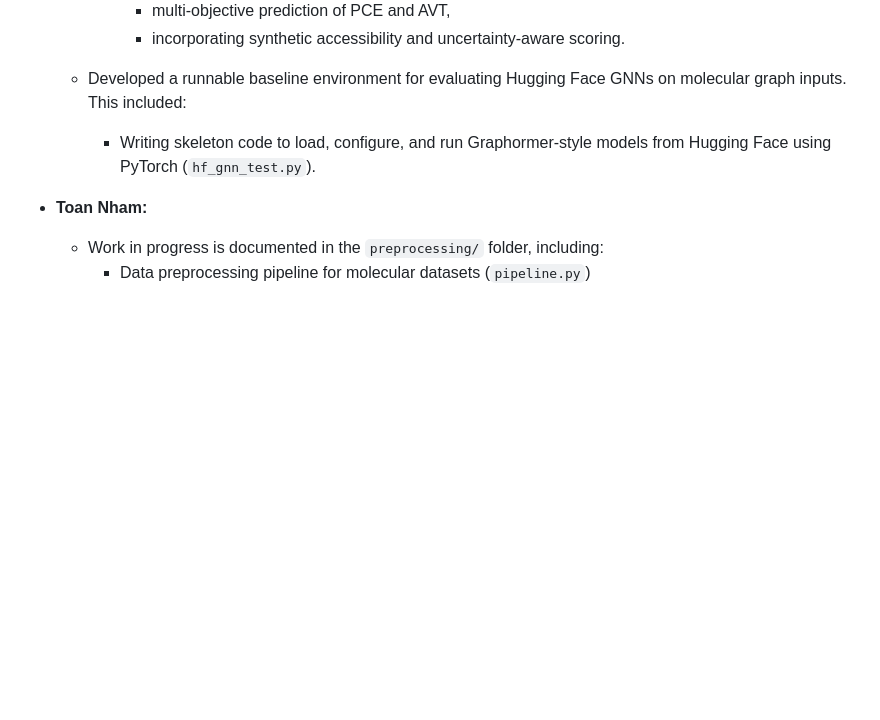
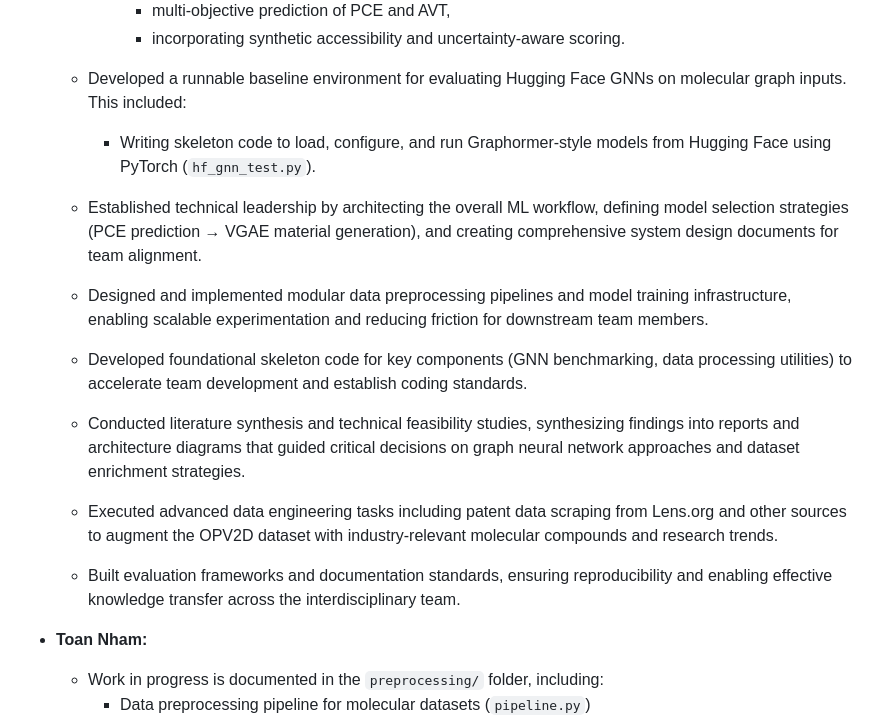
Before and after one commit to Organic-Photovolatics-Canopies/Project-Repository, a Markdown page: README.md, the part around the change. Rendered like a GitHub page; blank space fills up the shorter version.

Commit message:
Om: added evidence of work

```diff
--- a/README.md
+++ b/README.md
@@ -124,6 +124,13 @@ Each member will add their own contributions individually below.
   - Developed a runnable baseline environment for evaluating Hugging Face GNNs on molecular graph inputs. This included:
     - Writing skeleton code to load, configure, and run Graphormer-style models from Hugging Face using PyTorch (`hf_gnn_test.py`).
 
+  - Established technical leadership by architecting the overall ML workflow, defining model selection strategies (PCE prediction → VGAE material generation), and creating comprehensive system design documents for team alignment.
+  - Designed and implemented modular data preprocessing pipelines and model training infrastructure, enabling scalable experimentation and reducing friction for downstream team members.
+  - Developed foundational skeleton code for key components (GNN benchmarking, data processing utilities) to accelerate team development and establish coding standards.
+  - Conducted literature synthesis and technical feasibility studies, synthesizing findings into reports and architecture diagrams that guided critical decisions on graph neural network approaches and dataset enrichment strategies.
+  - Executed advanced data engineering tasks including patent data scraping from Lens.org and other sources to augment the OPV2D dataset with industry-relevant molecular compounds and research trends.
+  - Built evaluation frameworks and documentation standards, ensuring reproducibility and enabling effective knowledge transfer across the interdisciplinary team.
+
 - **Toan Nham:**
   - Work in progress is documented in the `preprocessing/` folder, including:
     - Data preprocessing pipeline for molecular datasets (`pipeline.py`)
```
